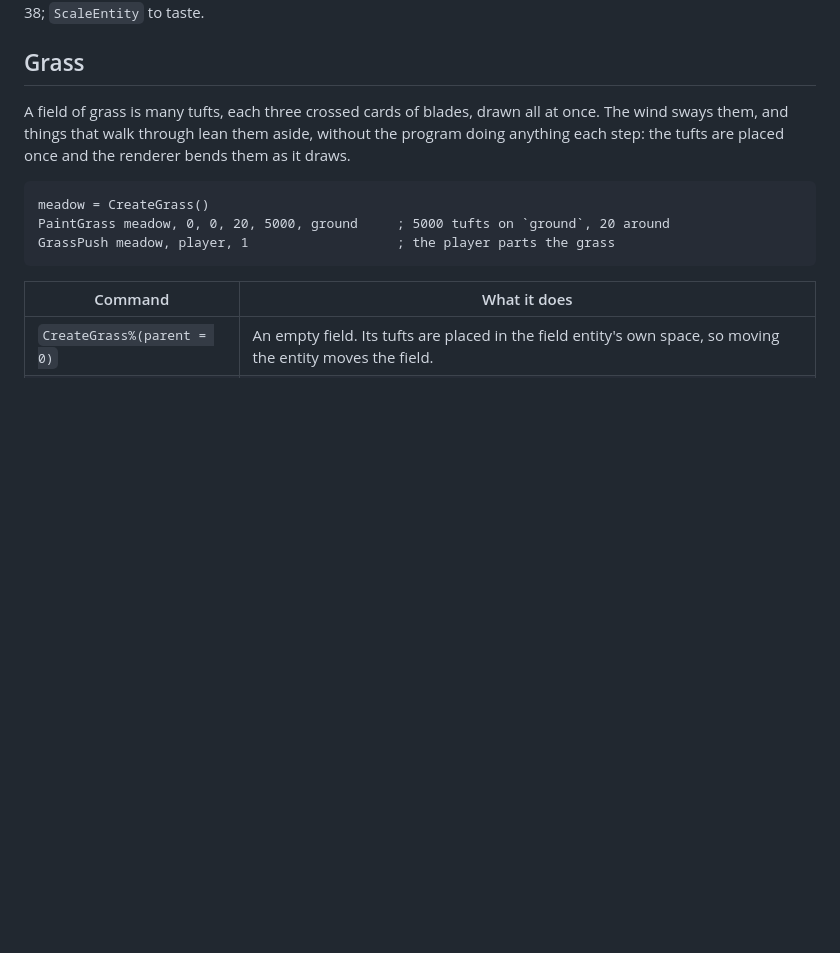
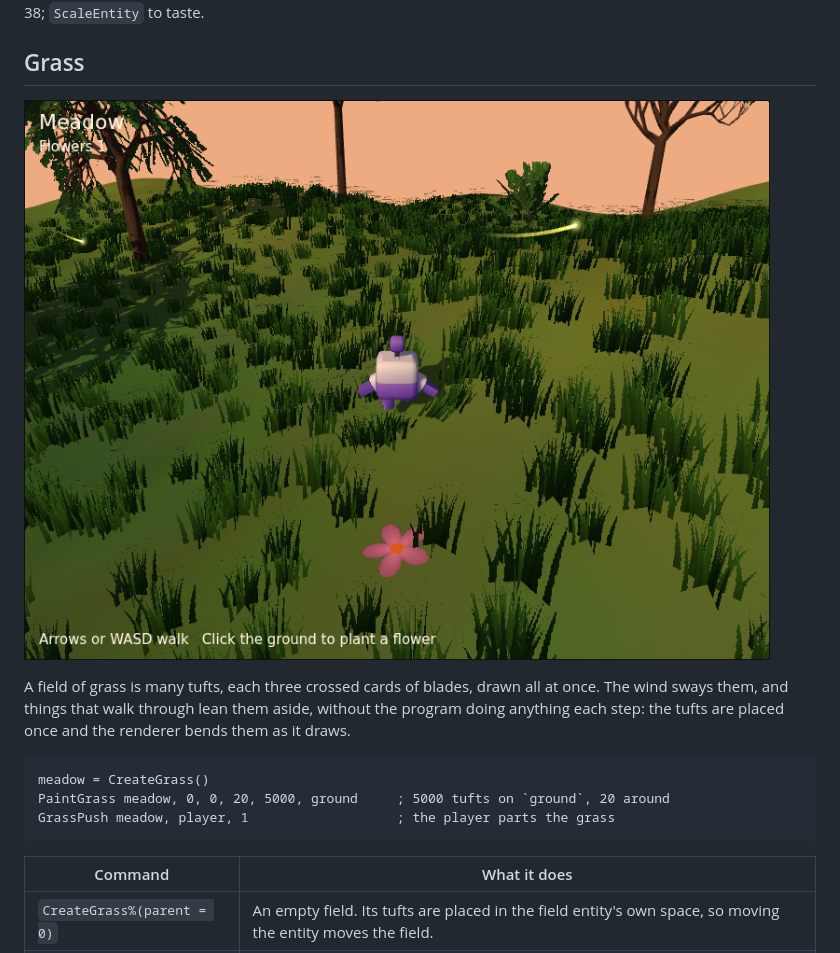
Before and after one commit to akadjoker/polybasic, a Markdown page: docs/commands-3d.md, the part around the change. Rendered like a GitHub page; pictures changed too: docs/screenshots/meadow.png (added); blank space fills up the shorter version.

```diff
--- a/docs/commands-3d.md
+++ b/docs/commands-3d.md
@@ -147,6 +147,8 @@ one. Sizes, in units: a shrub is about 1 high, an oak 8, a willow 6, an ash
 8, a poplar 13, a beech 10 and a sequoia 38; `ScaleEntity` to taste.
 
 ## Grass
+
+![Meadow (examples/meadow.pb): grass painted onto built hills, trees, shadows and fireflies with trails](screenshots/meadow.png)
 
 A field of grass is many tufts, each three crossed cards of blades, drawn
 all at once. The wind sways them, and things that walk through lean them
```
Also changed, not shown: README.md (+2 -0 lines), 3 other files.
